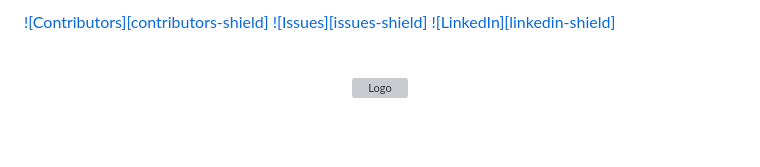
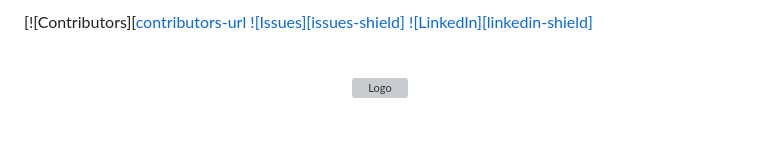
Before and after one commit to marjanmokhtari/drink_shop, a Markdown page: README.md, the part around the change. GitHub-like rendering; grey boxes are pictures that could not be loaded.

```diff
--- a/README.md
+++ b/README.md
@@ -19,7 +19,7 @@
 *** for contributors-url, forks-url, etc. This is an optional, concise syntax you may use.
 *** https://www.markdownguide.org/basic-syntax/#reference-style-links
 -->
-[![Contributors][contributors-shield]][contributors-url]
+[![Contributors][[contributors-url]
 [![Issues][issues-shield]][issues-url]
 [![LinkedIn][linkedin-shield]][linkedin-url]
 
```
